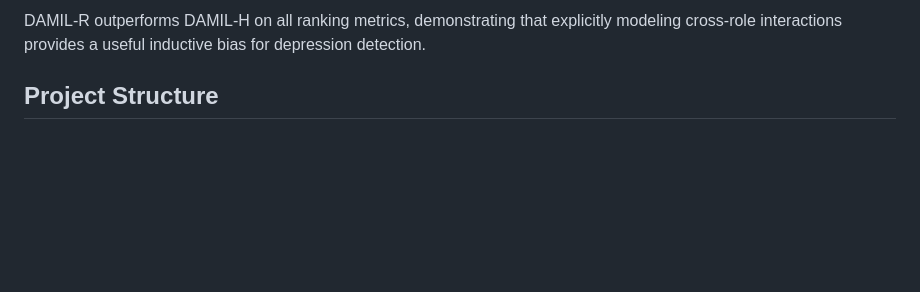
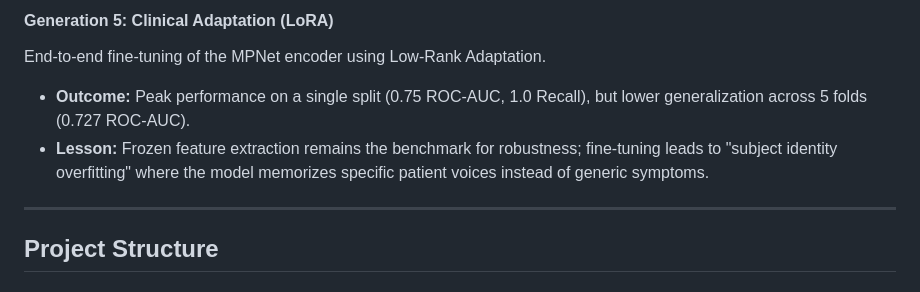
Before and after one commit to SaverioNapolitano/tcmil, a Markdown page: README.md, the part around one of its changes. Drawn GitHub-style; blank space fills up the shorter version.

```diff
--- a/README.md
+++ b/README.md
@@ -77,5 +81,10 @@ The DAMIL-R model has been evaluated using two rigorous protocols: **Stratified
 
-DAMIL-R outperforms DAMIL-H on all ranking metrics, demonstrating that explicitly modeling cross-role interactions provides a useful inductive bias for depression detection.
+#### **Generation 5: Clinical Adaptation (LoRA)**
+End-to-end fine-tuning of the MPNet encoder using Low-Rank Adaptation.
+- **Outcome:** Peak performance on a single split (0.75 ROC-AUC, 1.0 Recall), but lower generalization across 5 folds (0.727 ROC-AUC).
+- **Lesson:** Frozen feature extraction remains the benchmark for robustness; fine-tuning leads to "subject identity overfitting" where the model memorizes specific patient voices instead of generic symptoms.
+
+---
 
 ## Project Structure
 
```
Also changed, not shown: other parts of README.md (+30 -26 lines).
